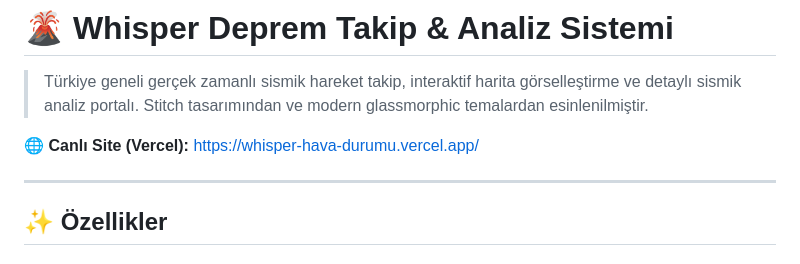
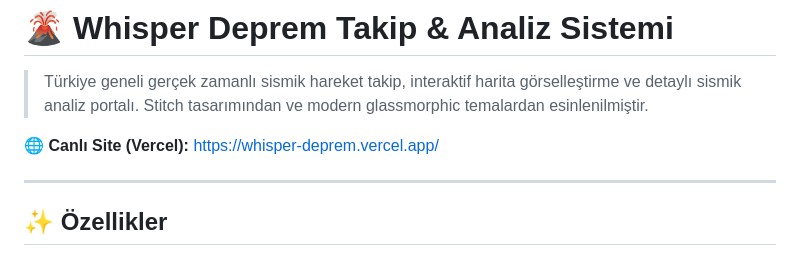
Before and after one commit to omerc4n/whisper-deprem, a Markdown page: README.md, the part around the change. Rendered like a GitHub page.

```diff
--- a/README.md
+++ b/README.md
@@ -2,7 +2,7 @@
 
 > Türkiye geneli gerçek zamanlı sismik hareket takip, interaktif harita görselleştirme ve detaylı sismik analiz portalı. Stitch tasarımından ve modern glassmorphic temalardan esinlenilmiştir.
 
-🌐 **Canlı Site (Vercel):** [https://whisper-hava-durumu.vercel.app/](https://whisper-hava-durumu.vercel.app/)
+🌐 **Canlı Site (Vercel):** [https://whisper-deprem.vercel.app/](https://whisper-deprem.vercel.app/)
 
 ---
 
```
